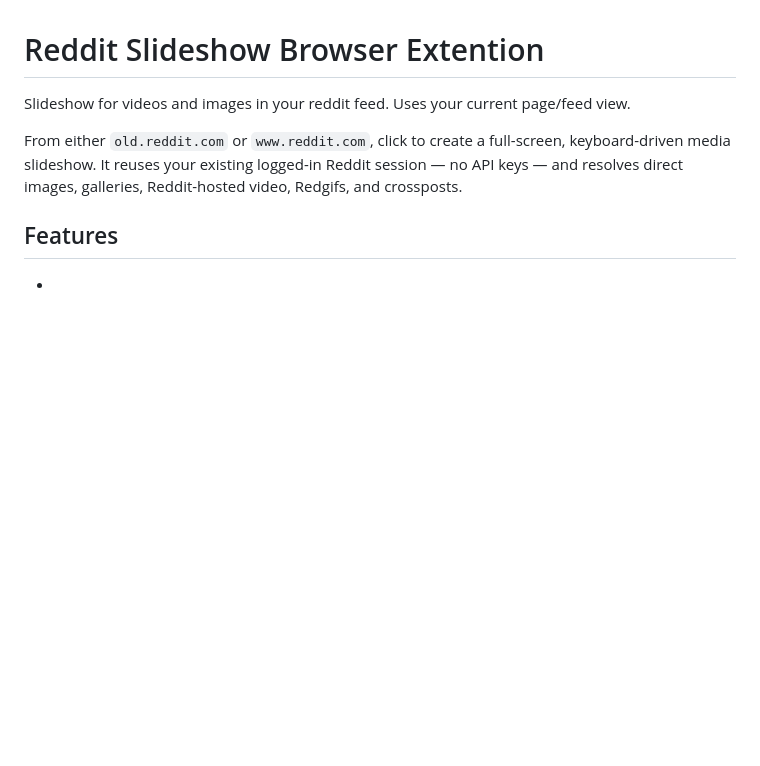
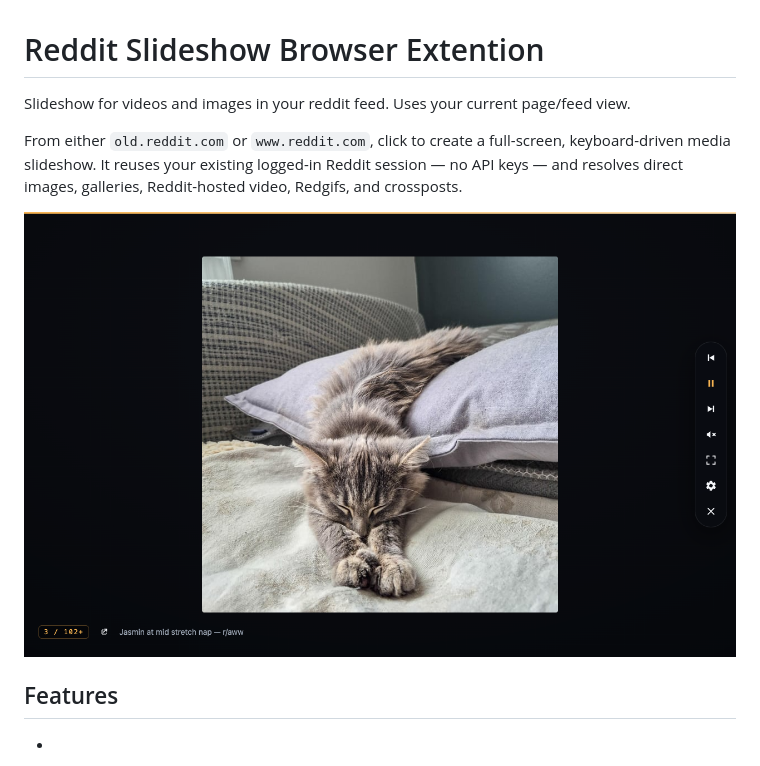
Before and after one commit to Rio517/reddit-slideshow, a Markdown page: README.md, the part around the change. GitHub-like rendering; pictures changed too: docs/slideshow-demo.png (added); blank space fills up the shorter version.

Commit message:
docs: add a slideshow demo screenshot to the README
A full-screen capture of the overlay over an r/aww image, showing the position
counter / jump affordance, open-original, and the control rail.

Co-Authored-By: Claude Opus 4.8 <noreply@anthropic.com>

```diff
--- a/README.md
+++ b/README.md
@@ -6,6 +6,8 @@ From either `old.reddit.com` or `www.reddit.com`, click to create a full-screen,
 keyboard-driven media slideshow. It reuses your existing logged-in Reddit
 session — no API keys — and resolves direct images, galleries, Reddit-hosted
 video, Redgifs, and crossposts.
+
+![A full-screen slideshow over r/aww: a sleeping cat with the position counter, open-original, and the control rail (prev/play/next, mute, fullscreen, settings, close)](docs/slideshow-demo.png)
 
 ## Features
 
```
